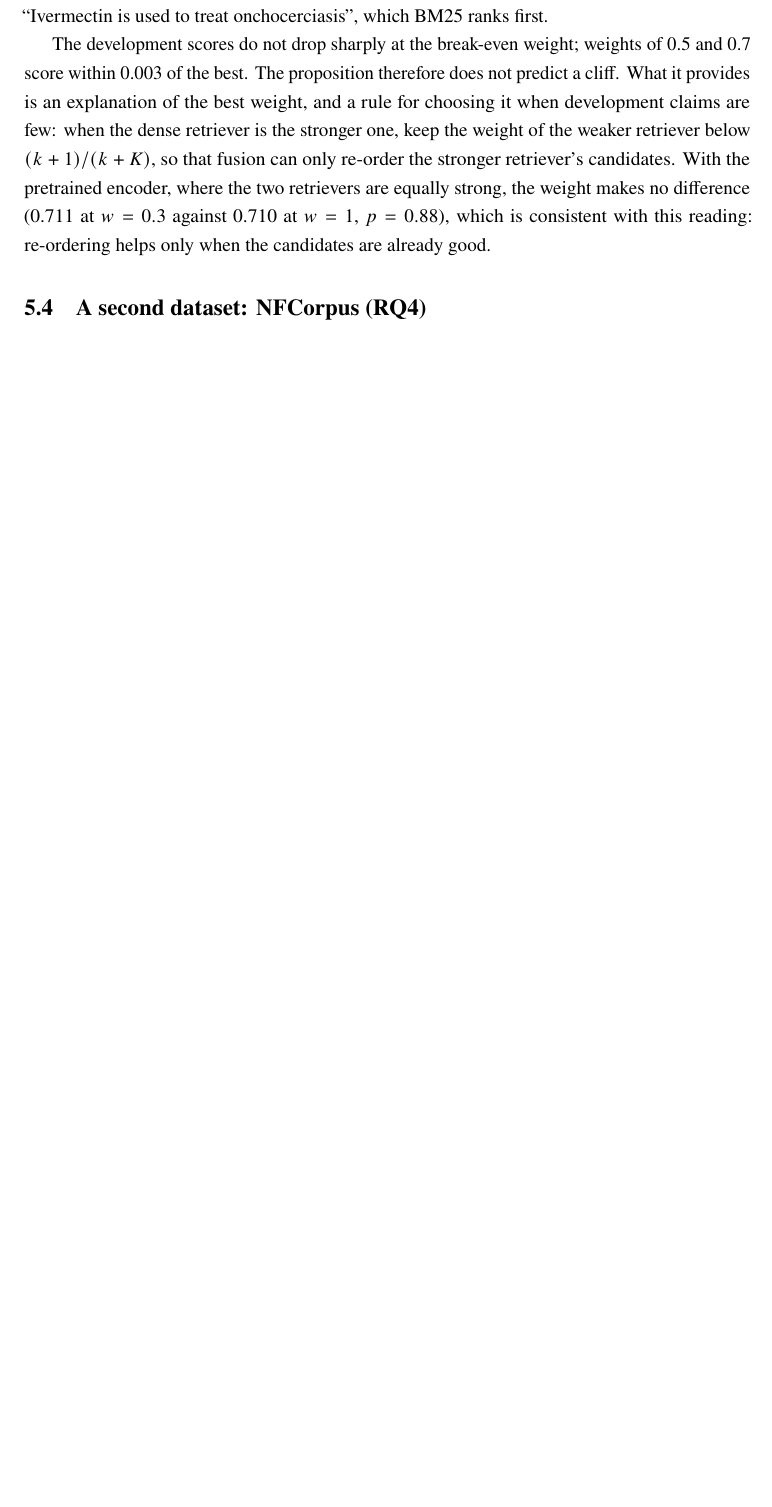
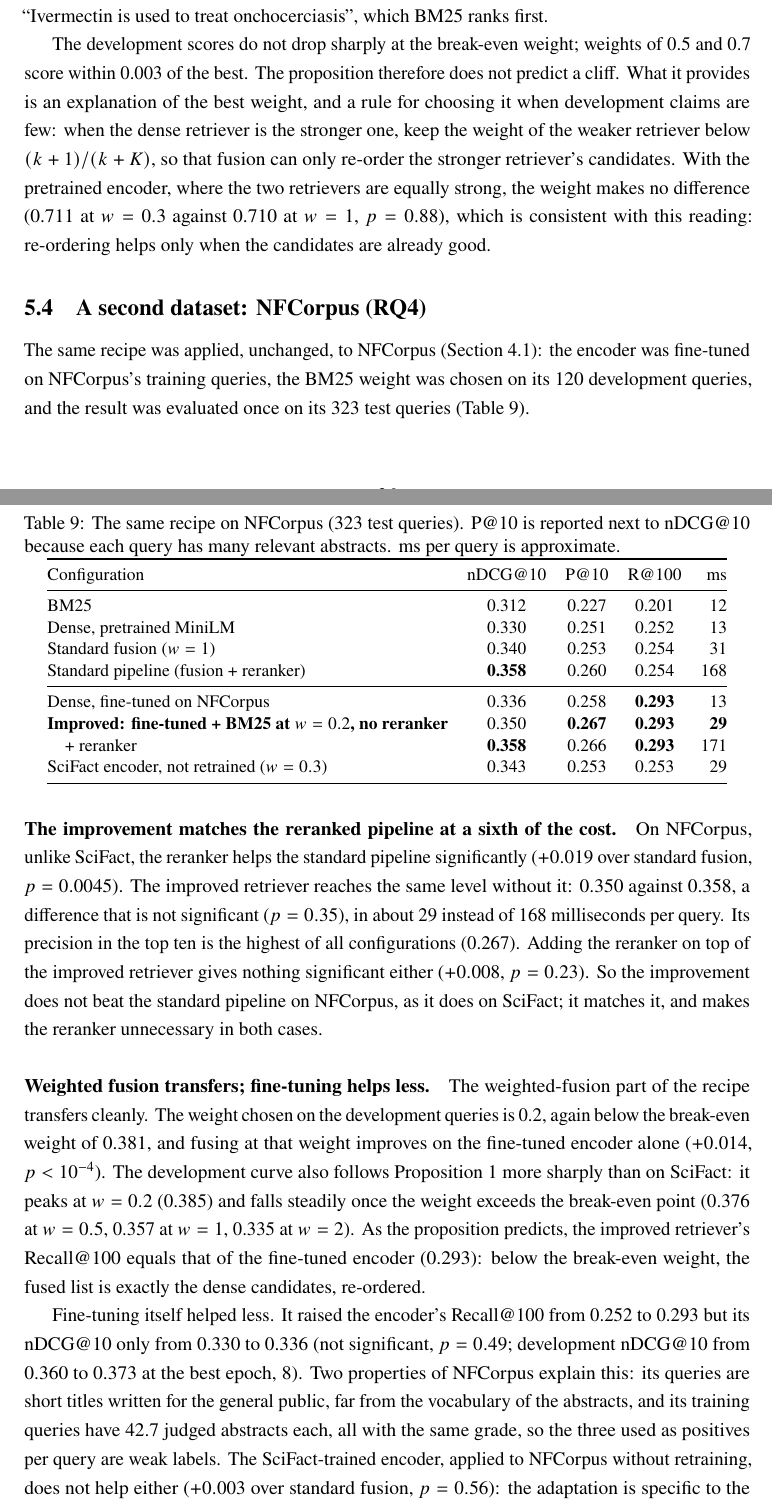
Before and after one commit to Vivansh-07/hybrid-retrieval-qa, a LaTeX paper (paper_full/main.tex, which reads paper_full/sections/05_results.tex): part of page 26 of 40 before the commit and two parts of pages 26 and 27 of 41 after it, the two joined at a grey line, cut so that both start at the same text, the shorter picture padded with empty space. Compiled offline with pdfLaTeX.

Commit message:
Full paper: NFCorpus results (RQ4) in Section 5.4
The recipe unchanged on NFCorpus: a results table (nDCG@10, P@10, R@100,
ms), the improved retriever level with the reranked pipeline (0.350 vs
0.358, p = 0.35) at a sixth of the time, weighted fusion transferring (w =
0.2 below the break-even point; the dev curve falls once w exceeds it;
Recall@100 equal to the encoder's, as Proposition 1 predicts), and why
fine-tuning helps less (lay queries, weak same-grade labels).

Co-Authored-By: Claude Opus 5.5 <noreply@anthropic.com>

```diff
--- a/paper_full/sections/05_results.tex
+++ b/paper_full/sections/05_results.tex
@@ -142,7 +142,61 @@ already good.
 
 \subsection{A second dataset: NFCorpus (RQ4)}
 \label{sec:res-nfcorpus}
-% TODO: filled from results/nfcorpus*/ when the run is complete: the standard pipeline
-% (results/nfcorpus), the improved retriever fine-tuned on NFCorpus with the weight chosen on
-% its development queries (results/nfcorpus_finetuned__fusion_weighted), and the SciFact
-% encoder applied without retraining (results/nfcorpus_scifact_encoder__fusion_weighted).
+% Numbers: results/nfcorpus/, results/nfcorpus_finetuned__fusion_weighted/,
+% results/nfcorpus_finetuned__fusion_weighted__rerank/,
+% results/nfcorpus_scifact_encoder__fusion_weighted/, results/fusion_weights_all-MiniLM-L6-v2-nfcorpus.json,
+% results/finetune_all-MiniLM-L6-v2-nfcorpus/history.json, results/nfcorpus_comparisons.json.
+
+The same recipe was applied, unchanged, to NFCorpus (Section~\ref{sec:datasets}): the encoder
+was fine-tuned on NFCorpus's training queries, the BM25 weight was chosen on its 120
+development queries, and the result was evaluated once on its 323 test queries
+(Table~\ref{tab:nfcorpus}).
+
+\begin{table}[t]
+\centering\small
+\caption{The same recipe on NFCorpus (323 test queries). P@10 is reported next to nDCG@10
+because each query has many relevant abstracts. ms per query is approximate.}
+\label{tab:nfcorpus}
+\begin{tabular}{@{}lcccr@{}}
+\toprule
+Configuration & nDCG@10 & P@10 & R@100 & ms \\
+\midrule
+BM25 & 0.312 & 0.227 & 0.201 & 12 \\
+Dense, pretrained MiniLM & 0.330 & 0.251 & 0.252 & 13 \\
+Standard fusion ($w = 1$) & 0.340 & 0.253 & 0.254 & 31 \\
+Standard pipeline (fusion + reranker) & \textbf{0.358} & 0.260 & 0.254 & 168 \\
+\midrule
+Dense, fine-tuned on NFCorpus & 0.336 & 0.258 & \textbf{0.293} & 13 \\
+\textbf{Improved: fine-tuned + BM25 at $w = 0.2$, no reranker} & 0.350 & \textbf{0.267} & \textbf{0.293} & \textbf{29} \\
+\quad + reranker & \textbf{0.358} & 0.266 & \textbf{0.293} & 171 \\
+SciFact encoder, not retrained ($w = 0.3$) & 0.343 & 0.253 & 0.253 & 29 \\
+\bottomrule
+\end{tabular}
+\end{table}
+
+\paragraph{The improvement matches the reranked pipeline at a sixth of the cost.} On
+NFCorpus, unlike SciFact, the reranker helps the standard pipeline significantly ($+0.019$
+over standard fusion, $p = 0.0045$). The improved retriever reaches the same level without it:
+0.350 against 0.358, a difference that is not significant ($p = 0.35$), in about 29 instead of
+168 milliseconds per query. Its precision in the top ten is the highest of all configurations
+(0.267). Adding the reranker on top of the improved retriever gives nothing significant either
+($+0.008$, $p = 0.23$). So the improvement does not beat the standard pipeline on NFCorpus, as
+it does on SciFact; it matches it, and makes the reranker unnecessary in both cases.
+
+\paragraph{Weighted fusion transfers; fine-tuning helps less.} The weighted-fusion part of the
+recipe transfers cleanly. The weight chosen on the development queries is 0.2, again below the
+break-even weight of 0.381, and fusing at that weight improves on the fine-tuned encoder alone
+($+0.014$, $p < 10^{-4}$). The development curve also follows Proposition~1 more sharply than on
+SciFact: it peaks at $w = 0.2$ (0.385) and falls steadily once the weight exceeds the break-even
+point (0.376 at $w = 0.5$, 0.357 at $w = 1$, 0.335 at $w = 2$). As the proposition predicts, the
+improved retriever's Recall@100 equals that of the fine-tuned encoder (0.293): below the
+break-even weight, the fused list is exactly the dense candidates, re-ordered.
+
+Fine-tuning itself helped less. It raised the encoder's Recall@100 from 0.252 to 0.293 but its
+nDCG@10 only from 0.330 to 0.336 (not significant, $p = 0.49$; development nDCG@10 from 0.360 to
+0.373 at the best epoch, 8). Two properties of NFCorpus explain this: its queries are short
+titles written for the general public, far from the vocabulary of the abstracts, and its
+training queries have 42.7 judged abstracts each, all with the same grade, so the three used as
+positives per query are weak labels. The SciFact-trained encoder, applied to NFCorpus without
+retraining, does not help either ($+0.003$ over standard fusion, $p = 0.56$): the adaptation is
+specific to the domain it was trained on.
```
Also changed, not shown: paper_full/sections/05_results.tex (8 more changed lines).
